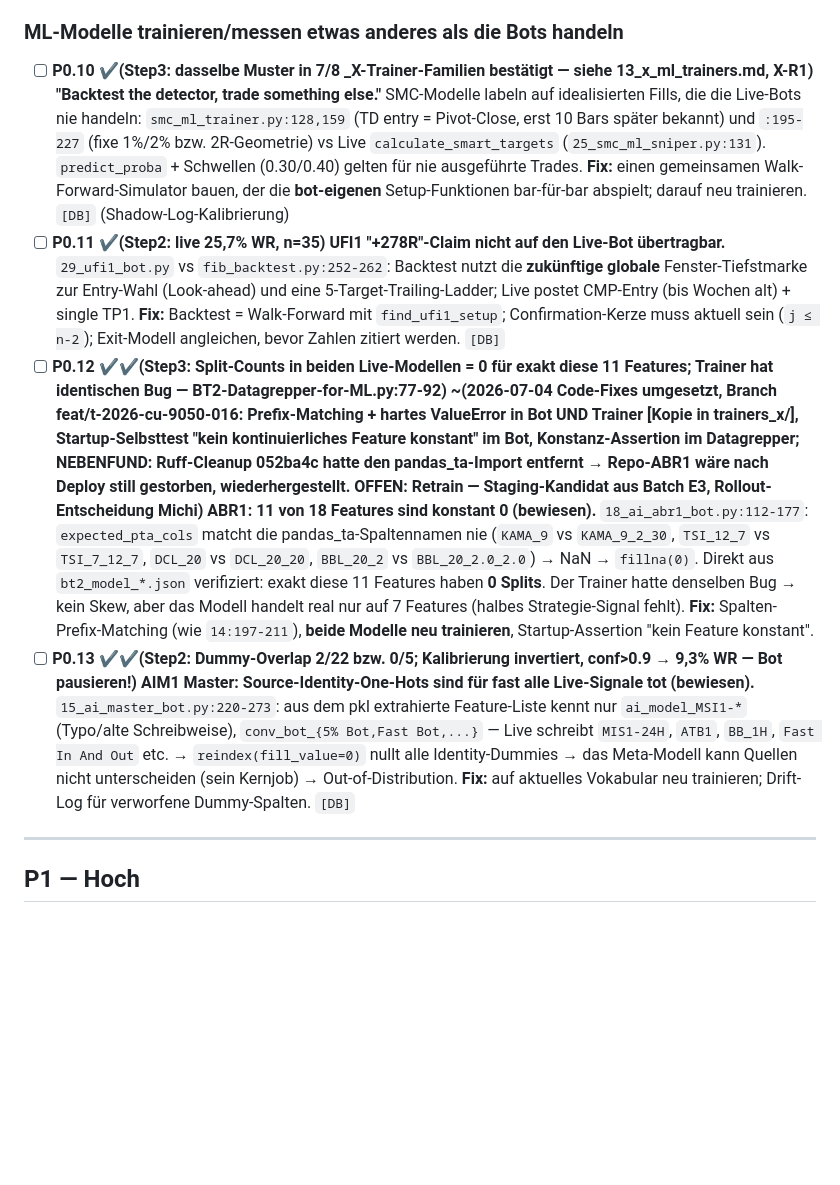
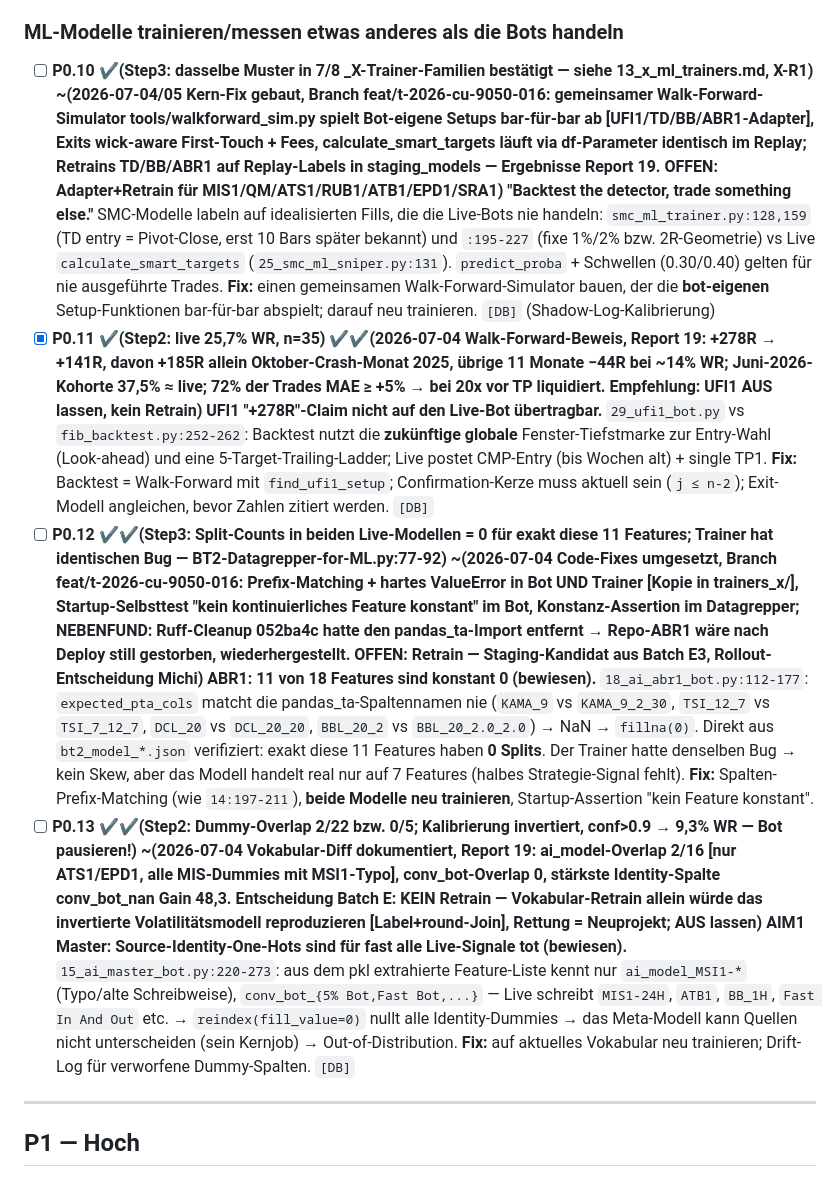
Before and after one commit to ziagl888/Kythera, a Markdown page: AUDIT_TODO.md, the part around the change. Rendered like a GitHub page; blank space fills up the shorter version.

```diff
--- a/AUDIT_TODO.md
+++ b/AUDIT_TODO.md
@@ -55,10 +55,10 @@
 - [x] **P0.9 ✔(Step2: PK (symbol,open_time) vs ON CONFLICT (open_time); aktuell 0 Lücken dank REST-Catch-up) ✅(2026-07-04 umgesetzt: INSERT mit symbol + ON CONFLICT (symbol, open_time), SAVEPOINT pro Row als erste try-Anweisung, Fehler geloggt statt verschluckt) Nightly Gap-Filler ist stiller No-op.** `6_housekeeping.py:654-661`: PK ist `(symbol, open_time)`, INSERT nutzt `ON CONFLICT (open_time)` (kein passender Unique-Index → jeder Insert wirft) UND lässt `symbol` weg; Exception von `except:continue` verschluckt → Lücken werden nie gefüllt, Indikator-Invalidierung übersprungen. Das gesamte nächtliche Safety-Net existiert nicht. **Fix:** `INSERT (symbol, open_time, ...) ON CONFLICT (symbol, open_time) DO NOTHING`; Per-Gap-Fehler loggen. `[DB]`
 
 ### ML-Modelle trainieren/messen etwas anderes als die Bots handeln
-- [ ] **P0.10 ✔(Step3: dasselbe Muster in 7/8 _X-Trainer-Familien bestätigt — siehe 13_x_ml_trainers.md, X-R1) "Backtest the detector, trade something else."** SMC-Modelle labeln auf idealisierten Fills, die die Live-Bots nie handeln: `smc_ml_trainer.py:128,159` (TD entry = Pivot-Close, erst 10 Bars später bekannt) und `:195-227` (fixe 1%/2% bzw. 2R-Geometrie) vs Live `calculate_smart_targets` (`25_smc_ml_sniper.py:131`). `predict_proba` + Schwellen (0.30/0.40) gelten für nie ausgeführte Trades. **Fix:** einen gemeinsamen Walk-Forward-Simulator bauen, der die **bot-eigenen** Setup-Funktionen bar-für-bar abspielt; darauf neu trainieren. `[DB]` (Shadow-Log-Kalibrierung)
-- [ ] **P0.11 ✔(Step2: live 25,7% WR, n=35) UFI1 "+278R"-Claim nicht auf den Live-Bot übertragbar.** `29_ufi1_bot.py` vs `fib_backtest.py:252-262`: Backtest nutzt die **zukünftige globale** Fenster-Tiefstmarke zur Entry-Wahl (Look-ahead) und eine 5-Target-Trailing-Ladder; Live postet CMP-Entry (bis Wochen alt) + single TP1. **Fix:** Backtest = Walk-Forward mit `find_ufi1_setup`; Confirmation-Kerze muss aktuell sein (`j ≤ n-2`); Exit-Modell angleichen, bevor Zahlen zitiert werden. `[DB]`
+- [ ] **P0.10 ✔(Step3: dasselbe Muster in 7/8 _X-Trainer-Familien bestätigt — siehe 13_x_ml_trainers.md, X-R1) ~(2026-07-04/05 Kern-Fix gebaut, Branch feat/t-2026-cu-9050-016: gemeinsamer Walk-Forward-Simulator tools/walkforward_sim.py spielt Bot-eigene Setups bar-für-bar ab [UFI1/TD/BB/ABR1-Adapter], Exits wick-aware First-Touch + Fees, calculate_smart_targets läuft via df-Parameter identisch im Replay; Retrains TD/BB/ABR1 auf Replay-Labels in staging_models — Ergebnisse Report 19. OFFEN: Adapter+Retrain für MIS1/QM/ATS1/RUB1/ATB1/EPD1/SRA1) "Backtest the detector, trade something else."** SMC-Modelle labeln auf idealisierten Fills, die die Live-Bots nie handeln: `smc_ml_trainer.py:128,159` (TD entry = Pivot-Close, erst 10 Bars später bekannt) und `:195-227` (fixe 1%/2% bzw. 2R-Geometrie) vs Live `calculate_smart_targets` (`25_smc_ml_sniper.py:131`). `predict_proba` + Schwellen (0.30/0.40) gelten für nie ausgeführte Trades. **Fix:** einen gemeinsamen Walk-Forward-Simulator bauen, der die **bot-eigenen** Setup-Funktionen bar-für-bar abspielt; darauf neu trainieren. `[DB]` (Shadow-Log-Kalibrierung)
+- [x] **P0.11 ✔(Step2: live 25,7% WR, n=35) ✔✔(2026-07-04 Walk-Forward-Beweis, Report 19: +278R → +141R, davon +185R allein Oktober-Crash-Monat 2025, übrige 11 Monate −44R bei ~14% WR; Juni-2026-Kohorte 37,5% ≈ live; 72% der Trades MAE ≥ +5% → bei 20x vor TP liquidiert. Empfehlung: UFI1 AUS lassen, kein Retrain) UFI1 "+278R"-Claim nicht auf den Live-Bot übertragbar.** `29_ufi1_bot.py` vs `fib_backtest.py:252-262`: Backtest nutzt die **zukünftige globale** Fenster-Tiefstmarke zur Entry-Wahl (Look-ahead) und eine 5-Target-Trailing-Ladder; Live postet CMP-Entry (bis Wochen alt) + single TP1. **Fix:** Backtest = Walk-Forward mit `find_ufi1_setup`; Confirmation-Kerze muss aktuell sein (`j ≤ n-2`); Exit-Modell angleichen, bevor Zahlen zitiert werden. `[DB]`
 - [ ] **P0.12 ✔✔(Step3: Split-Counts in beiden Live-Modellen = 0 für exakt diese 11 Features; Trainer hat identischen Bug — BT2-Datagrepper-for-ML.py:77-92) ~(2026-07-04 Code-Fixes umgesetzt, Branch feat/t-2026-cu-9050-016: Prefix-Matching + hartes ValueError in Bot UND Trainer [Kopie in trainers_x/], Startup-Selbsttest "kein kontinuierliches Feature konstant" im Bot, Konstanz-Assertion im Datagrepper; NEBENFUND: Ruff-Cleanup 052ba4c hatte den pandas_ta-Import entfernt → Repo-ABR1 wäre nach Deploy still gestorben, wiederhergestellt. OFFEN: Retrain — Staging-Kandidat aus Batch E3, Rollout-Entscheidung Michi) ABR1: 11 von 18 Features sind konstant 0 (bewiesen).** `18_ai_abr1_bot.py:112-177`: `expected_pta_cols` matcht die pandas_ta-Spaltennamen nie (`KAMA_9` vs `KAMA_9_2_30`, `TSI_12_7` vs `TSI_7_12_7`, `DCL_20` vs `DCL_20_20`, `BBL_20_2` vs `BBL_20_2.0_2.0`) → NaN → `fillna(0)`. Direkt aus `bt2_model_*.json` verifiziert: exakt diese 11 Features haben **0 Splits**. Der Trainer hatte denselben Bug → kein Skew, aber das Modell handelt real nur auf 7 Features (halbes Strategie-Signal fehlt). **Fix:** Spalten-Prefix-Matching (wie `14:197-211`), **beide Modelle neu trainieren**, Startup-Assertion "kein Feature konstant".
-- [ ] **P0.13 ✔✔(Step2: Dummy-Overlap 2/22 bzw. 0/5; Kalibrierung invertiert, conf>0.9 → 9,3% WR — Bot pausieren!) AIM1 Master: Source-Identity-One-Hots sind für fast alle Live-Signale tot (bewiesen).** `15_ai_master_bot.py:220-273`: aus dem pkl extrahierte Feature-Liste kennt nur `ai_model_MSI1-*` (Typo/alte Schreibweise), `conv_bot_{5% Bot,Fast Bot,...}` — Live schreibt `MIS1-24H`, `ATB1`, `BB_1H`, `Fast In And Out` etc. → `reindex(fill_value=0)` nullt alle Identity-Dummies → das Meta-Modell kann Quellen nicht unterscheiden (sein Kernjob) → Out-of-Distribution. **Fix:** auf aktuelles Vokabular neu trainieren; Drift-Log für verworfene Dummy-Spalten. `[DB]`
+- [ ] **P0.13 ✔✔(Step2: Dummy-Overlap 2/22 bzw. 0/5; Kalibrierung invertiert, conf>0.9 → 9,3% WR — Bot pausieren!) ~(2026-07-04 Vokabular-Diff dokumentiert, Report 19: ai_model-Overlap 2/16 [nur ATS1/EPD1, alle MIS-Dummies mit MSI1-Typo], conv_bot-Overlap 0, stärkste Identity-Spalte conv_bot_nan Gain 48,3. Entscheidung Batch E: KEIN Retrain — Vokabular-Retrain allein würde das invertierte Volatilitätsmodell reproduzieren [Label+round-Join], Rettung = Neuprojekt; AUS lassen) AIM1 Master: Source-Identity-One-Hots sind für fast alle Live-Signale tot (bewiesen).** `15_ai_master_bot.py:220-273`: aus dem pkl extrahierte Feature-Liste kennt nur `ai_model_MSI1-*` (Typo/alte Schreibweise), `conv_bot_{5% Bot,Fast Bot,...}` — Live schreibt `MIS1-24H`, `ATB1`, `BB_1H`, `Fast In And Out` etc. → `reindex(fill_value=0)` nullt alle Identity-Dummies → das Meta-Modell kann Quellen nicht unterscheiden (sein Kernjob) → Out-of-Distribution. **Fix:** auf aktuelles Vokabular neu trainieren; Drift-Log für verworfene Dummy-Spalten. `[DB]`
 
 ---
 
```
Also changed, not shown: audit_reports/19_batch_e_trainer_fixes.md (+13 -1 lines).
